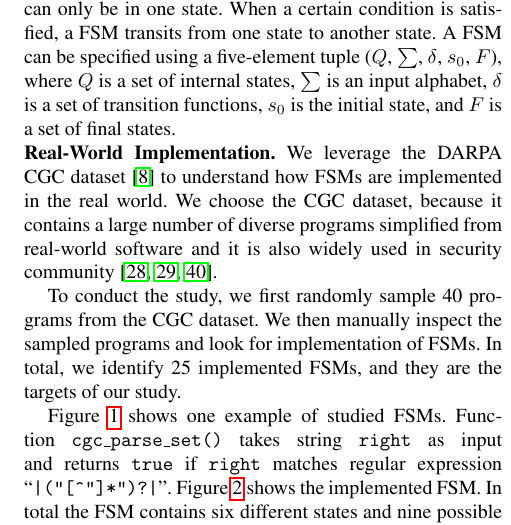
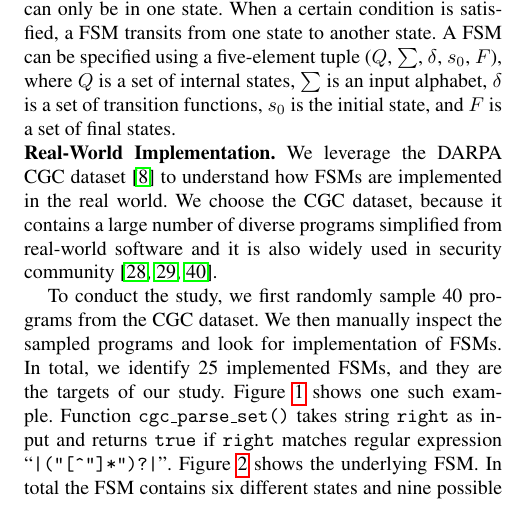
Before and after one commit to songlh/feast-2019, a LaTeX paper (main.tex, which reads section/2_study.tex): part of one column of page 1 of 7, cut so that both start at the same text. Compiled offline with pdfLaTeX; a missing font is replaced by an installed copy or a similar font.

Commit message:
minor change in section 2 and start to work on introduction

```diff
--- a/section/2_study.tex
+++ b/section/2_study.tex
@@ -30,12 +30,11 @@ To conduct the study, we first randomly sample
 We then manually inspect the sampled programs and look for implementation of FSMs.
 In total, we identify 25 implemented FSMs,
 and they are the targets of our study.
-
-Figure~\ref{fig:cgc-fsm} shows one example of studied FSMs.
+Figure~\ref{fig:cgc-fsm} shows one such example.
 Function \texttt{cgc\_parse\_set()} takes string \texttt{right}
 as input and returns \texttt{true} if \texttt{right} matches
 regular expression ``\verb/|("[^"]*")?|/''.
-Figure~\ref{fig:cgc} shows the implemented FSM.
+Figure~\ref{fig:cgc} shows the underlying FSM.
 In total the FSM contains six different states
 and nine possible state transitions.
 
```
